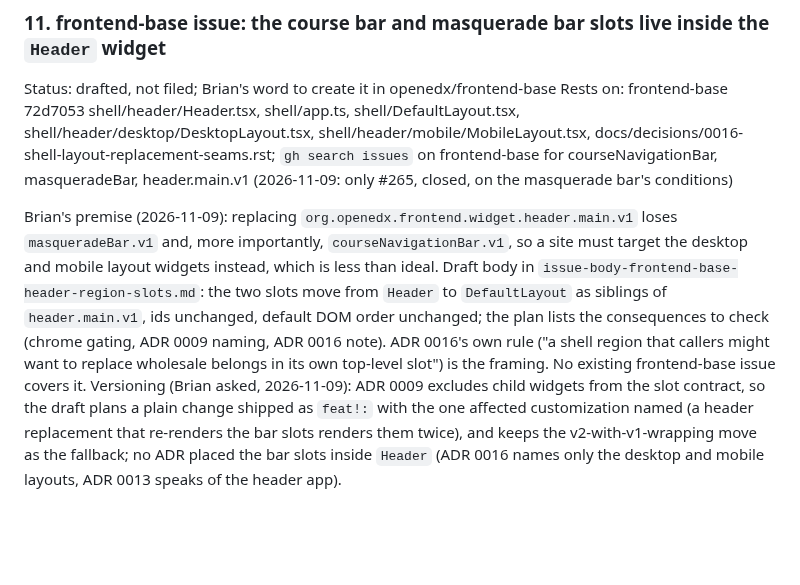
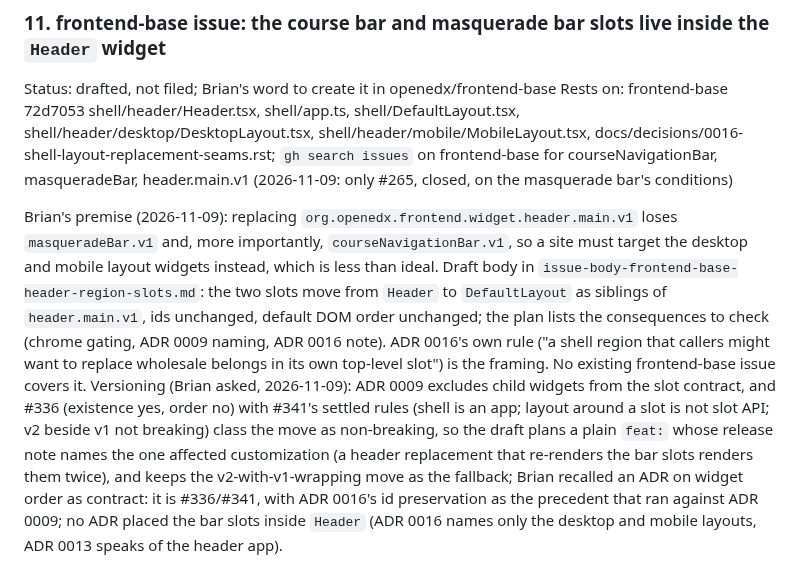
Before and after one commit to brian-smith-tcril/bairf, a Markdown page: review-2159.md, the part around the change. Rendered like a GitHub page; blank space fills up the shorter version.

Commit message:
issue-body: classify the move under #336/#341 as non-breaking, feat: with a release note
Co-Authored-By: Claude Fable 5.1 <noreply@anthropic.com>

```diff
--- a/review-2159.md
+++ b/review-2159.md
@@ -138,4 +138,4 @@ Weight of this (corrected the same day after Brian asked): the normal header rep
 Status: drafted, not filed; Brian's word to create it in openedx/frontend-base
 Rests on: frontend-base 72d7053 shell/header/Header.tsx, shell/app.ts, shell/DefaultLayout.tsx, shell/header/desktop/DesktopLayout.tsx, shell/header/mobile/MobileLayout.tsx, docs/decisions/0016-shell-layout-replacement-seams.rst; `gh search issues` on frontend-base for courseNavigationBar, masqueradeBar, header.main.v1 (2026-11-09: only #265, closed, on the masquerade bar's conditions)
 
-Brian's premise (2026-11-09): replacing `org.openedx.frontend.widget.header.main.v1` loses `masqueradeBar.v1` and, more importantly, `courseNavigationBar.v1`, so a site must target the desktop and mobile layout widgets instead, which is less than ideal. Draft body in `issue-body-frontend-base-header-region-slots.md`: the two slots move from `Header` to `DefaultLayout` as siblings of `header.main.v1`, ids unchanged, default DOM order unchanged; the plan lists the consequences to check (chrome gating, ADR 0009 naming, ADR 0016 note). ADR 0016's own rule ("a shell region that callers might want to replace wholesale belongs in its own top-level slot") is the framing. No existing frontend-base issue covers it. Versioning (Brian asked, 2026-11-09): ADR 0009 excludes child widgets from the slot contract, so the draft plans a plain change shipped as `feat!:` with the one affected customization named (a header replacement that re-renders the bar slots renders them twice), and keeps the v2-with-v1-wrapping move as the fallback; no ADR placed the bar slots inside `Header` (ADR 0016 names only the desktop and mobile layouts, ADR 0013 speaks of the header app).
+Brian's premise (2026-11-09): replacing `org.openedx.frontend.widget.header.main.v1` loses `masqueradeBar.v1` and, more importantly, `courseNavigationBar.v1`, so a site must target the desktop and mobile layout widgets instead, which is less than ideal. Draft body in `issue-body-frontend-base-header-region-slots.md`: the two slots move from `Header` to `DefaultLayout` as siblings of `header.main.v1`, ids unchanged, default DOM order unchanged; the plan lists the consequences to check (chrome gating, ADR 0009 naming, ADR 0016 note). ADR 0016's own rule ("a shell region that callers might want to replace wholesale belongs in its own top-level slot") is the framing. No existing frontend-base issue covers it. Versioning (Brian asked, 2026-11-09): ADR 0009 excludes child widgets from the slot contract, and #336 (existence yes, order no) with #341's settled rules (shell is an app; layout around a slot is not slot API; v2 beside v1 not breaking) class the move as non-breaking, so the draft plans a plain `feat:` whose release note names the one affected customization (a header replacement that re-renders the bar slots renders them twice), and keeps the v2-with-v1-wrapping move as the fallback; Brian recalled an ADR on widget order as contract: it is #336/#341, with ADR 0016's id preservation as the precedent that ran against ADR 0009; no ADR placed the bar slots inside `Header` (ADR 0016 names only the desktop and mobile layouts, ADR 0013 speaks of the header app).
```
Also changed, not shown: issue-body-frontend-base-header-region-slots.md (+2 -2 lines).
